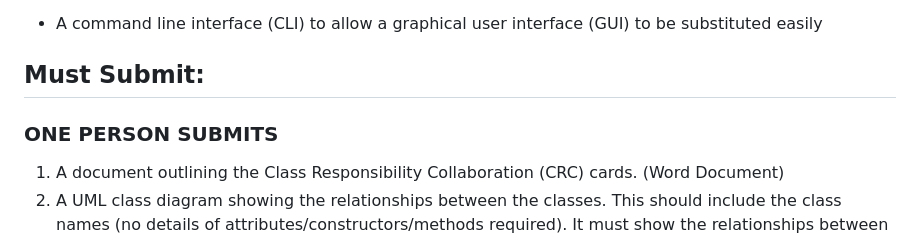
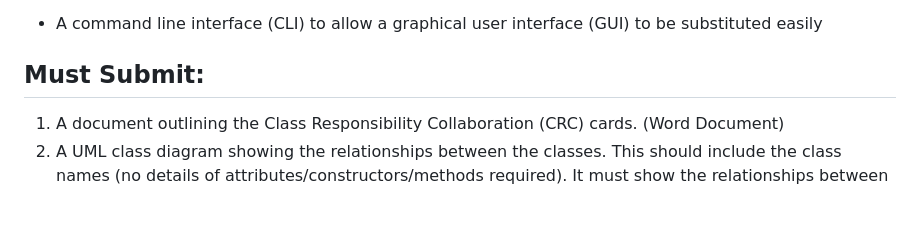
Before and after one commit to BaguetteJet/CS4031-Software-Development-Project-2024, a Markdown page: README.md, the part around the change. Rendered like a GitHub page; blank space fills up the shorter version.

```diff
--- a/README.md
+++ b/README.md
@@ -24,7 +24,6 @@
 - A command line interface (CLI) to allow a graphical user interface (GUI) to be substituted easily
 
 ## Must Submit:
-### ONE PERSON SUBMITS
 
 1. A document outlining the Class Responsibility Collaboration (CRC) cards. (Word Document)
 2. A UML class diagram showing the relationships between the classes. This should include the class names (no details of attributes/constructors/methods required). It must show the relationships between the classes (class inheritance, interface inheritance, aggregation, dependency as appropriate) and utilising the notation presented in lecture slides (please refer to the slides). This UML diagram must be generated manually and drawn using a tool like draw.io. (PNG file of Diagram)
```
